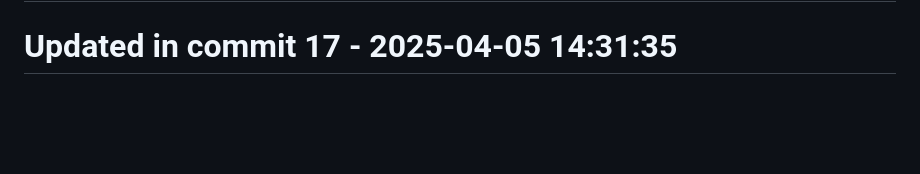
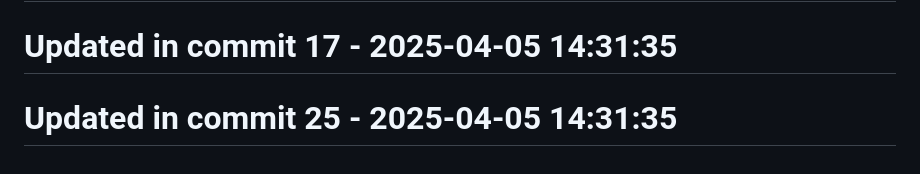
Before and after one commit to llamasearchai/llamavis, a Markdown page: README.md, the part around the change. Rendered like a GitHub page; blank space fills up the shorter version.

Commit message:
fix: Fix issue in README.md

```diff
--- a/README.md
+++ b/README.md
@@ -144,3 +144,5 @@ This project is licensed under the MIT License - see the LICENSE file for detail
 # Updated in commit 9 - 2025-04-05 14:31:34
 
 # Updated in commit 17 - 2025-04-05 14:31:35
+
+# Updated in commit 25 - 2025-04-05 14:31:35
```
